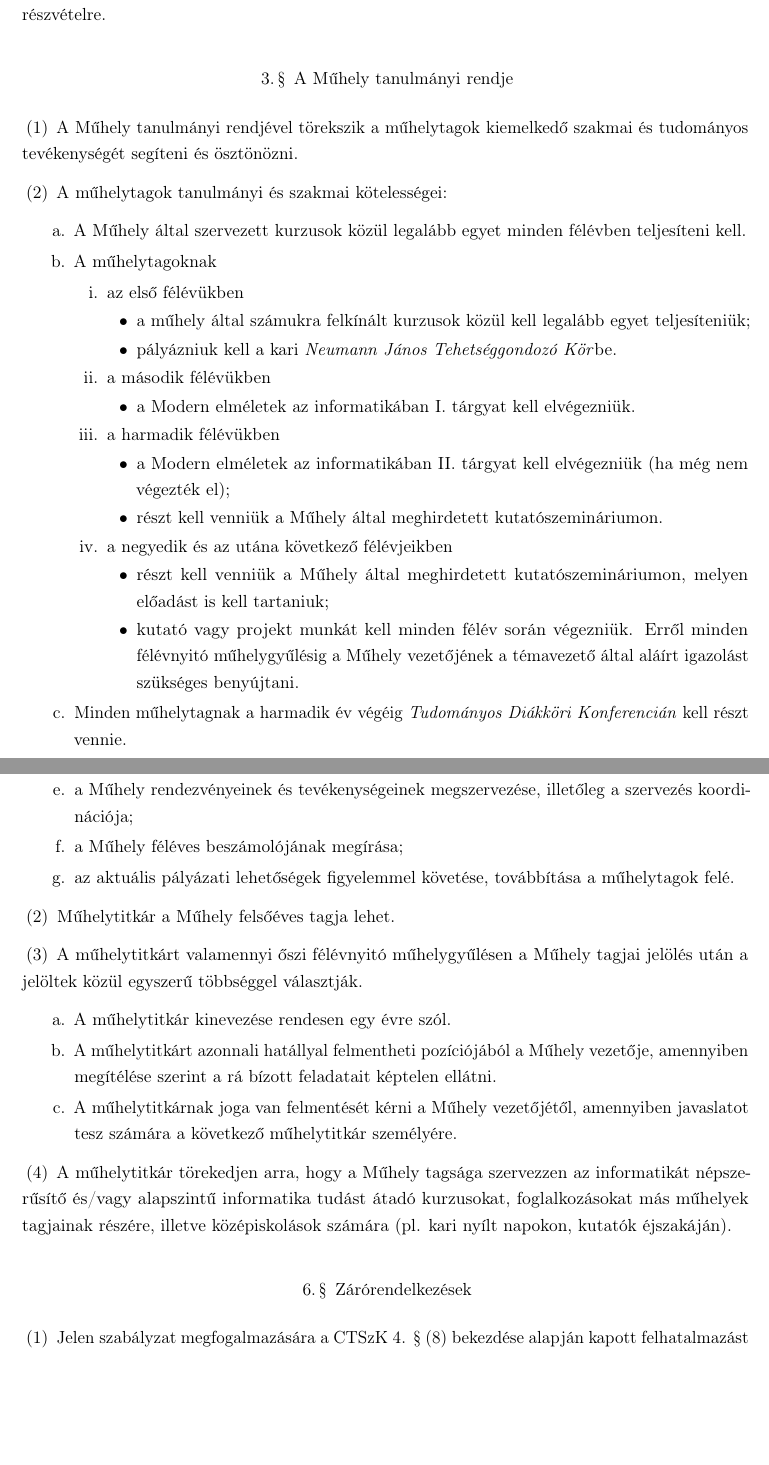
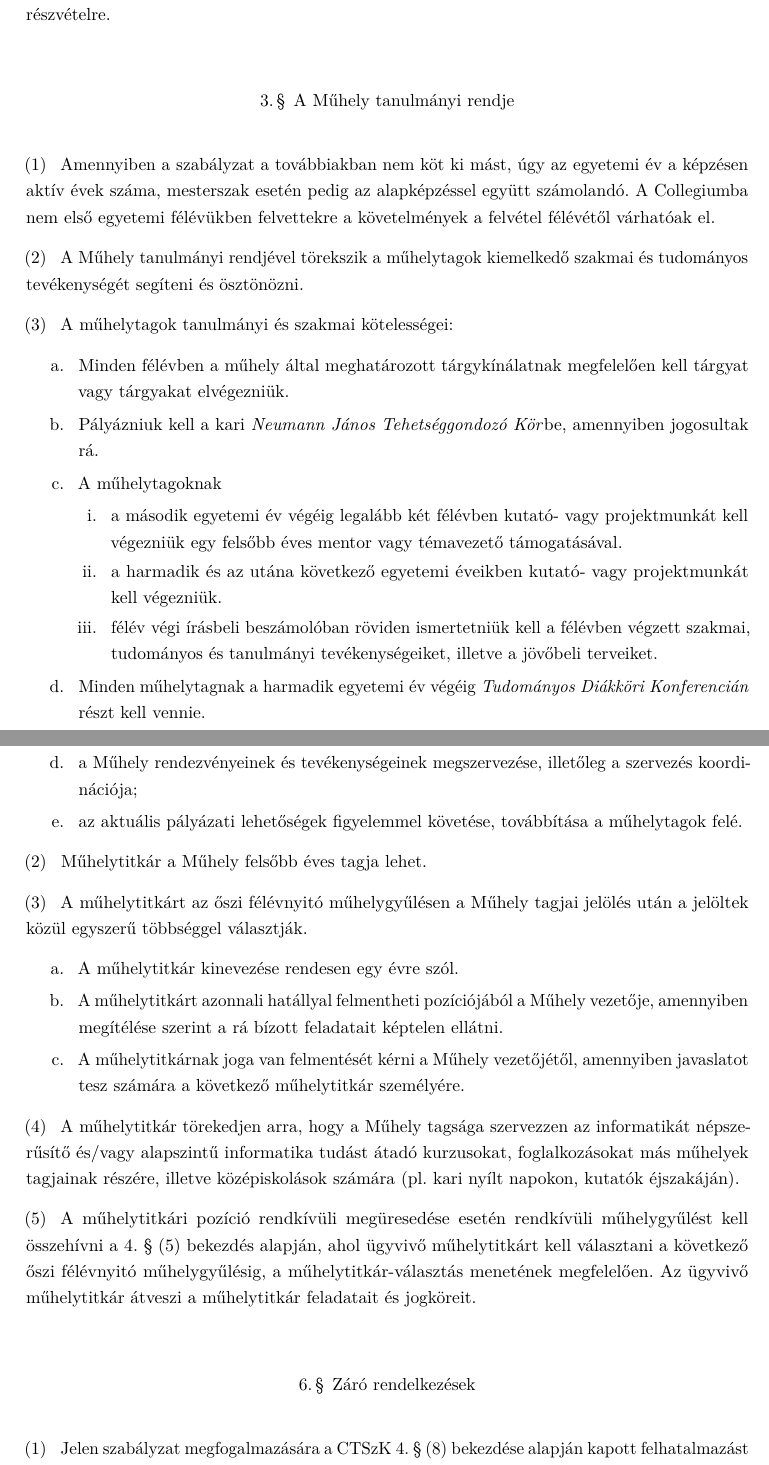
Before and after one commit to Pumy3/szabalyzatok, a LaTeX book (Muhelyek/informatika.tex): two parts of pages 2 and 4 of 4 before the commit and two parts of pages 2 and 4 of 5 after it, joined at a grey line, cut so that both start at the same text, the shorter picture padded with empty space. Compiled offline with pdfLaTeX.

Commit message:
A 2023/2024/1 félév félévnyitó műhelygyűlésen elfogadott műhelyszabályzat

```diff
--- a/Muhelyek/informatika.tex
+++ b/Muhelyek/informatika.tex
@@ -1,4 +1,10 @@
 \documentclass{../styles/rulebook}
+
+\usepackage{lmodern}
+
+\frenchspacing
+\titlespacing{\section}{0pt}{8ex}{5ex}
+\setlist[enumerate,1]{label={(\arabic*}), itemindent=\labelwidth,  leftmargin=0pt , ref=\arabic*, labelsep=9pt}
 
 \begin{document}
 \section*{ELTE Eötvös József Collegium \\ Informatikai Műhely\\ \vspace{0.5em} Műhelyszabályzat}
@@ -44,34 +50,21 @@ A Collegium nagymúltú hagyományainak, célkitűzéseinek megfelelően, a 2004
 
 \section{A Műhely tanulmányi rendje}
 
+
 \begin{enumerate}
+\item Amennyiben a szabályzat a továbbiakban nem köt ki mást, úgy az egyetemi év a képzésen aktív évek száma, mesterszak esetén pedig az alapképzéssel együtt számolandó. A Collegiumba nem első egyetemi félévükben felvettekre a követelmények a felvétel félévétől várhatóak el.
 \item A Műhely tanulmányi rendjével törekszik a műhelytagok kiemelkedő szakmai és tudományos tevékenységét segíteni és ösztönözni.
 \item A műhelytagok tanulmányi és szakmai kötelességei:
 	\begin{enumerate}
-		\item A Műhely által szervezett kurzusok közül legalább egyet minden félévben teljesíteni kell.
+		\item Minden félévben a műhely által meghatározott tárgykínálatnak megfelelően kell tárgyat vagy tárgyakat elvégezniük.
+		\item Pályázniuk kell a kari \emph{Neumann János Tehetséggondozó Kör}be, amennyiben jogosultak rá.
 		\item A műhelytagoknak
 			\begin{enumerate}
-				\item az első félévükben
-					\begin{itemize}
-						\item a műhely által számukra felkínált kurzusok közül kell legalább egyet teljesíteniük;
-						\item pályázniuk kell a kari \emph{Neumann János Tehetséggondozó Kör}be.
-					\end{itemize}
-				\item a második félévükben
-					\begin{itemize}
-						\item a Modern elméletek az informatikában I. tárgyat kell elvégezniük.
-					\end{itemize}
-				\item a harmadik félévükben
-					\begin{itemize}
-						\item a Modern elméletek az informatikában II. tárgyat kell elvégezniük (ha még nem végezték el);
-						\item részt kell venniük a Műhely által meghirdetett kutatószemináriumon.
-					\end{itemize}
-				\item a negyedik és az utána következő félévjeikben
-					\begin{itemize}
-						\item részt kell venniük a Műhely által meghirdetett kutatószemináriumon, melyen előadást is kell tartaniuk;
-						\item kutató vagy projekt munkát kell minden félév során végezniük. Erről minden félévnyitó műhelygyűlésig a Műhely vezetőjének a témavezető által aláírt igazolást szükséges benyújtani.
-					\end{itemize}
+				\item a második egyetemi év végéig legalább két félévben kutató- vagy projektmunkát kell végezniük egy felsőbb éves mentor vagy témavezető támogatásával.
+				\item a harmadik és az utána következő egyetemi éveikben kutató- vagy projektmunkát kell végezniük.
+				\item félév végi írásbeli beszámolóban röviden ismertetniük kell a félévben végzett szakmai, tudományos és tanulmányi tevékenységeiket, illetve a jövőbeli terveiket.
 			\end{enumerate}
-		\item Minden műhelytagnak a harmadik év végéig \emph{Tudományos Diákköri Konferencián} kell részt vennie.
+		\item Minden műhelytagnak a harmadik egyetemi év végéig \emph{Tudományos Diákköri Konferencián} részt kell vennie.
 	\end{enumerate}
 \item A műhelytagoknak törekedniük kell
 	\begin{enumerate}
@@ -117,18 +111,19 @@ A Collegium nagymúltú hagyományainak, célkitűzéseinek megfelelően, a 2004
 		\item a Műhely rendezvényeinek és tevékenységeinek megszervezése, illetőleg a szervezés koordinációja;
-		\item a Műhely féléves beszámolójának megírása;
 		\item az aktuális pályázati lehetőségek figyelemmel követése, továbbítása a műhelytagok felé.
 	\end{enumerate}
-	\item Műhelytitkár a Műhely felsőéves tagja lehet.
-	\item A műhelytitkárt valamennyi őszi félévnyitó műhelygyűlésen a Műhely tagjai jelölés után a jelöltek közül egyszerű többséggel választják.
+	\item Műhelytitkár a Műhely felsőbb éves tagja lehet.
+	\item A műhelytitkárt az őszi félévnyitó műhelygyűlésen a Műhely tagjai jelölés után a jelöltek közül egyszerű többséggel választják.
 	\begin{enumerate}
-	    \item  A műhelytitkár kinevezése rendesen egy évre szól.
+		\item A műhelytitkár kinevezése rendesen egy évre szól.
 		\item A műhelytitkárt azonnali hatállyal felmentheti pozíciójából a Műhely vezetője, amennyiben megítélése szerint a rá bízott feladatait képtelen ellátni.
 		\item A műhelytitkárnak joga van felmentését kérni a Műhely vezetőjétől, amennyiben javaslatot tesz számára a következő műhelytitkár személyére.
 	\end{enumerate}
 	\item A műhelytitkár törekedjen arra, hogy a Műhely tagsága szervezzen az informatikát népszerűsítő és/vagy alapszintű informatika tudást átadó kurzusokat, foglalkozásokat más műhelyek tagjainak részére, illetve középiskolások számára (pl. kari nyílt napokon, kutatók éjszakáján).
+	\item A műhelytitkári pozíció rendkívüli megüresedése esetén rendkívüli műhelygyűlést kell összehívni \aref{par:muhelygyules}. § (\ref{bek:rendkivuliMuhelygyules}) bekezdés alapján, ahol ügyvivő műhelytitkárt kell választani a következő őszi félévnyitó műhelygyűlésig, a műhelytitkár-választás menetének megfelelően. Az ügyvivő műhelytitkár átveszi a műhelytitkár feladatait és jogköreit.
+
 \end{enumerate}
 
-\section{Zárórendelkezések}
+\section{Záró rendelkezések}
 
 \begin{enumerate}
 	\item Jelen szabályzat megfogalmazására a CTSzK 4. § (8) bekezdése alapján kapott felhatalmazást a Műhely.
```
Also changed, not shown: Muhelyek/informatika.tex (53 more changed lines).
